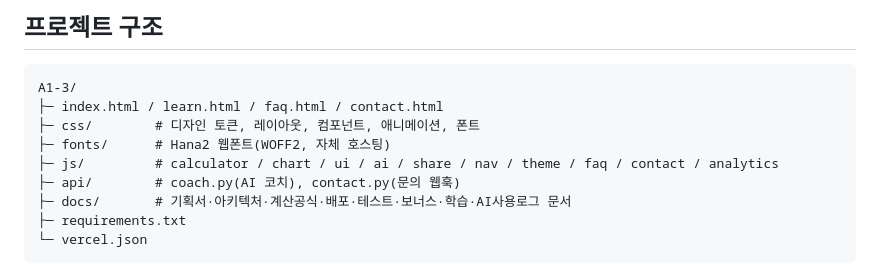
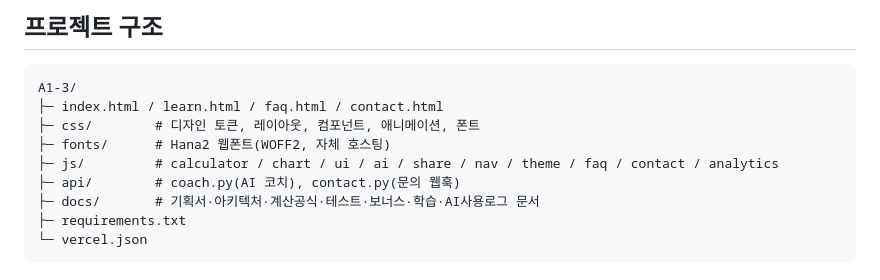
Before and after one commit to PSHUN03/Codyssey-A1-3, a Markdown page: README.md, the part around the change. GitHub-like rendering.

Commit message:
docs: README 프로젝트 구조 주석에서 삭제된 문서 언급 정리

````diff
--- a/README.md
+++ b/README.md
@@ -33,7 +33,7 @@ A1-3/
 ├─ fonts/      # Hana2 웹폰트(WOFF2, 자체 호스팅)
 ├─ js/         # calculator / chart / ui / ai / share / nav / theme / faq / contact / analytics
 ├─ api/        # coach.py(AI 코치), contact.py(문의 웹훅)
-├─ docs/       # 기획서·아키텍처·계산공식·배포·테스트·보너스·학습·AI사용로그 문서
+├─ docs/       # 기획서·아키텍처·계산공식·테스트·보너스·학습·AI사용로그 문서
 ├─ requirements.txt
 └─ vercel.json
 ```
````
